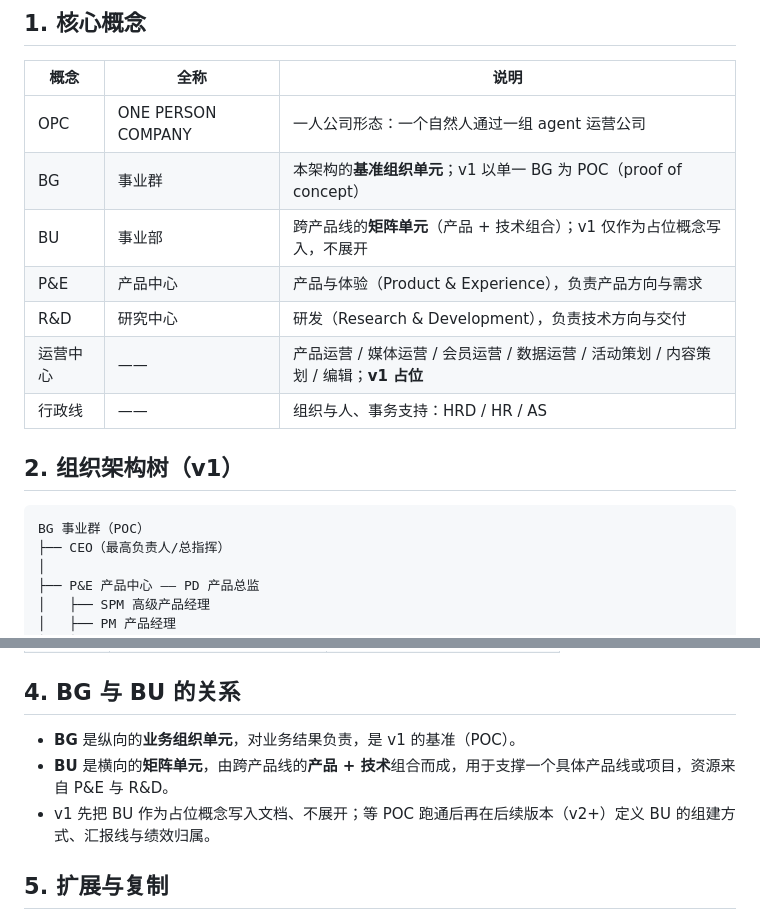
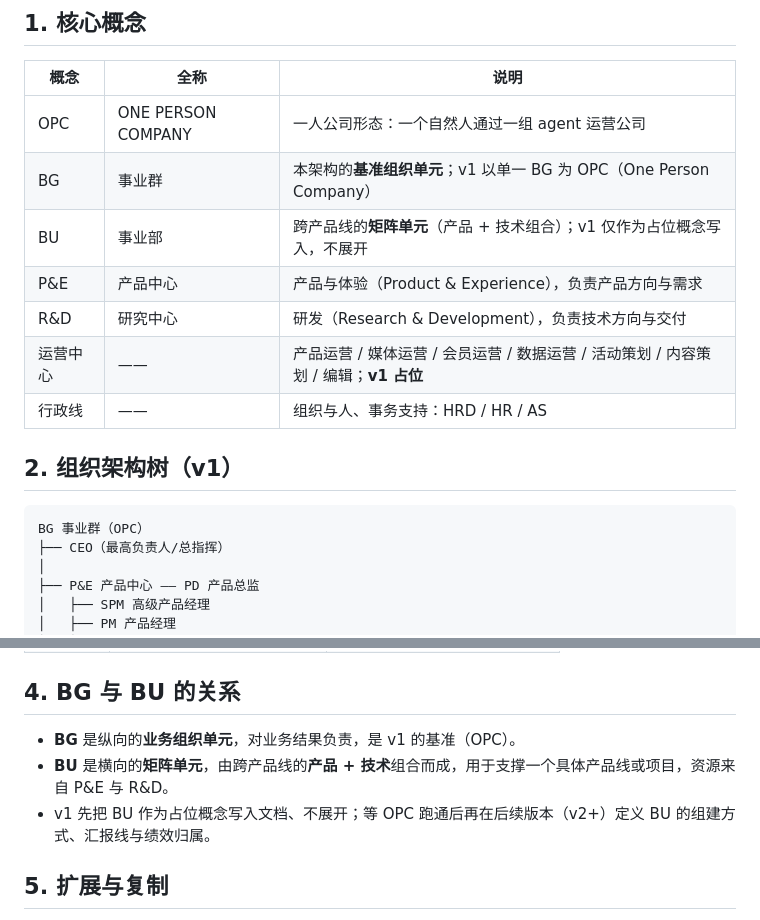
Before and after one commit to HuAzurestar/agentic-team-architecture, a Markdown page: docs/01-org-structure.md, 2 parts joined by grey strips. Drawn GitHub-style.

````diff
--- a/docs/01-org-structure.md
+++ b/docs/01-org-structure.md
@@ -7,7 +7,7 @@
 | 概念 | 全称 | 说明 |
 | --- | --- | --- |
 | OPC | ONE PERSON COMPANY | 一人公司形态：一个自然人通过一组 agent 运营公司 |
-| BG | 事业群 | 本架构的**基准组织单元**；v1 以单一 BG 为 POC（proof of concept） |
+| BG | 事业群 | 本架构的**基准组织单元**；v1 以单一 BG 为 OPC（One Person Company） |
 | BU | 事业部 | 跨产品线的**矩阵单元**（产品 + 技术组合）；v1 仅作为占位概念写入，不展开 |
 | P&E | 产品中心 | 产品与体验（Product & Experience），负责产品方向与需求 |
 | R&D | 研究中心 | 研发（Research & Development），负责技术方向与交付 |
@@ -17,7 +17,7 @@
 ## 2. 组织架构树（v1）
 
 ```
-BG 事业群（POC）
+BG 事业群（OPC）
 ├── CEO（最高负责人/总指挥）
 │
 ├── P&E 产品中心 —— PD 产品总监
@@ -55,9 +55,9 @@ BG 事业群（POC）
 
 ## 4. BG 与 BU 的关系
 
-- **BG** 是纵向的**业务组织单元**，对业务结果负责，是 v1 的基准（POC）。
+- **BG** 是纵向的**业务组织单元**，对业务结果负责，是 v1 的基准（OPC）。
 - **BU** 是横向的**矩阵单元**，由跨产品线的**产品 + 技术**组合而成，用于支撑一个具体产品线或项目，资源来自 P&E 与 R&D。
-- v1 先把 BU 作为占位概念写入文档、不展开；等 POC 跑通后再在后续版本（v2+）定义 BU 的组建方式、汇报线与绩效归属。
+- v1 先把 BU 作为占位概念写入文档、不展开；等 OPC 跑通后再在后续版本（v2+）定义 BU 的组建方式、汇报线与绩效归属。
 
 ## 5. 扩展与复制
 
````
Also changed, not shown: README.md (+6 -4 lines), docs/04-iteration-plan.md (+3 -3 lines).
